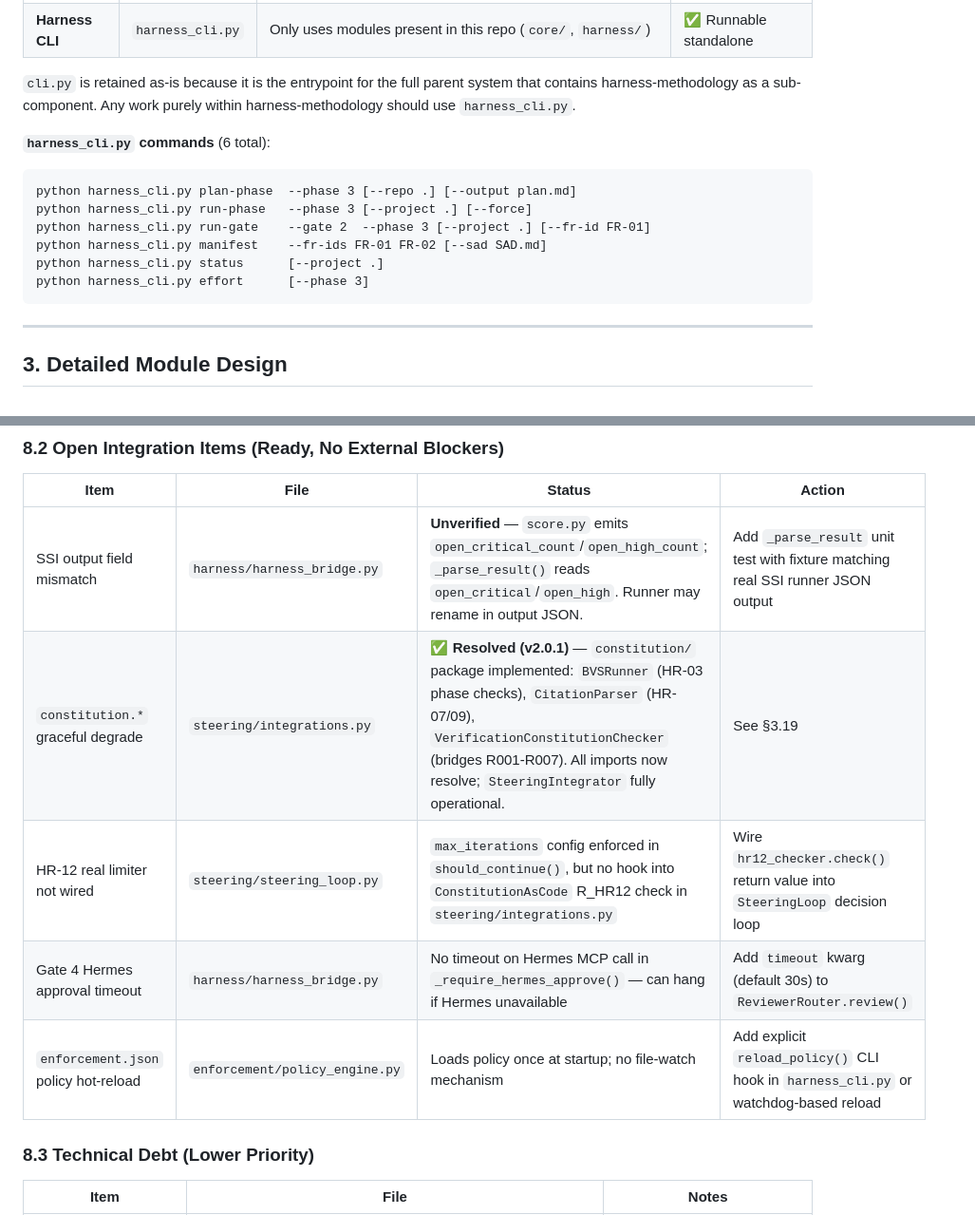
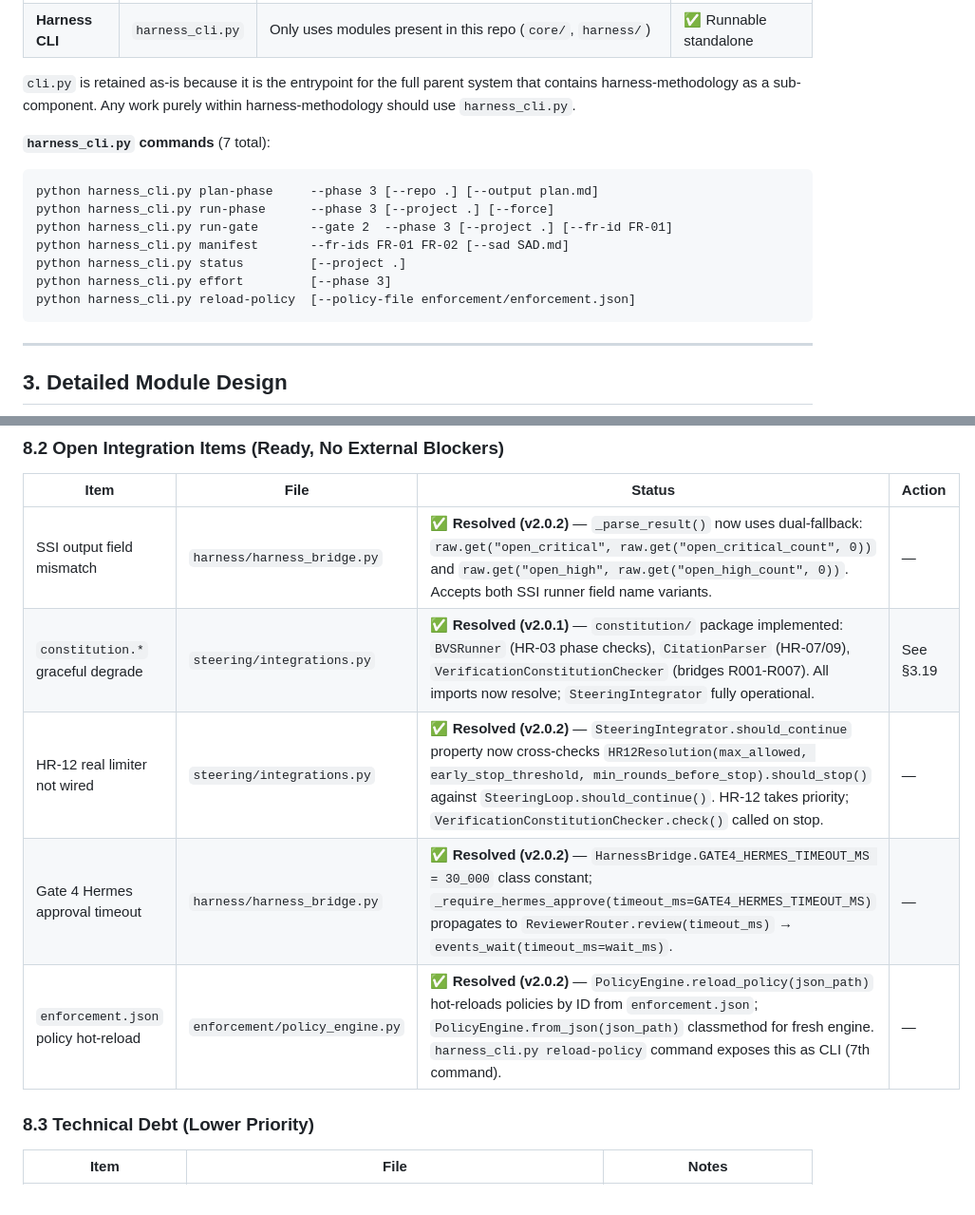
Before and after one commit to johnnylugm-tech/harness-methodology, a Markdown page: SAD.md, 2 parts joined by grey strips. Shown at 95% size. Drawn GitHub-style.

Commit message:
docs(SAD): mark §8.2 items resolved, update §2.3 to 7 CLI commands
All four open integration items now resolved in commit bdee62a7:
- SSI field mismatch: dual-fallback open_critical_count
- HR-12 wiring: SteeringIntegrator.should_continue cross-checks HR12Resolution
- Gate 4 timeout: GATE4_HERMES_TIMEOUT_MS=30_000 constant + param propagation
- Policy hot-reload: PolicyEngine.reload_policy() + harness_cli.py reload-policy

§2.3 updated: 6→7 commands (reload-policy added)
§8.2 all rows now show ✅ Resolved status

````diff
--- a/SAD.md
+++ b/SAD.md
@@ -70,14 +70,15 @@ The system uses this macro architecture:
 
 `cli.py` is retained as-is because it is the entrypoint for the full parent system that contains harness-methodology as a sub-component. Any work purely within harness-methodology should use `harness_cli.py`.
 
-**`harness_cli.py` commands** (6 total):
+**`harness_cli.py` commands** (7 total):
 ```
-python harness_cli.py plan-phase  --phase 3 [--repo .] [--output plan.md]
-python harness_cli.py run-phase   --phase 3 [--project .] [--force]
-python harness_cli.py run-gate    --gate 2  --phase 3 [--project .] [--fr-id FR-01]
-python harness_cli.py manifest    --fr-ids FR-01 FR-02 [--sad SAD.md]
-python harness_cli.py status      [--project .]
-python harness_cli.py effort      [--phase 3]
+python harness_cli.py plan-phase     --phase 3 [--repo .] [--output plan.md]
+python harness_cli.py run-phase      --phase 3 [--project .] [--force]
+python harness_cli.py run-gate       --gate 2  --phase 3 [--project .] [--fr-id FR-01]
+python harness_cli.py manifest       --fr-ids FR-01 FR-02 [--sad SAD.md]
+python harness_cli.py status         [--project .]
+python harness_cli.py effort         [--phase 3]
+python harness_cli.py reload-policy  [--policy-file enforcement/enforcement.json]
 ```
 
 ---
@@ -1389,11 +1390,11 @@ python3 -m software_self_improvement.runner
 
 | Item | File | Status | Action |
 |---|---|---|---|
-| SSI output field mismatch | `harness/harness_bridge.py` | **Unverified** — `score.py` emits `open_critical_count`/`open_high_count`; `_parse_result()` reads `open_critical`/`open_high`. Runner may rename in output JSON. | Add `_parse_result` unit test with fixture matching real SSI runner JSON output |
+| SSI output field mismatch | `harness/harness_bridge.py` | ✅ **Resolved (v2.0.2)** — `_parse_result()` now uses dual-fallback: `raw.get("open_critical", raw.get("open_critical_count", 0))` and `raw.get("open_high", raw.get("open_high_count", 0))`. Accepts both SSI runner field name variants. | — |
 | `constitution.*` graceful degrade | `steering/integrations.py` | ✅ **Resolved (v2.0.1)** — `constitution/` package implemented: `BVSRunner` (HR-03 phase checks), `CitationParser` (HR-07/09), `VerificationConstitutionChecker` (bridges R001-R007). All imports now resolve; `SteeringIntegrator` fully operational. | See §3.19 |
-| HR-12 real limiter not wired | `steering/steering_loop.py` | `max_iterations` config enforced in `should_continue()`, but no hook into `ConstitutionAsCode` R_HR12 check in `steering/integrations.py` | Wire `hr12_checker.check()` return value into `SteeringLoop` decision loop |
-| Gate 4 Hermes approval timeout | `harness/harness_bridge.py` | No timeout on Hermes MCP call in `_require_hermes_approve()` — can hang if Hermes unavailable | Add `timeout` kwarg (default 30s) to `ReviewerRouter.review()` |
-| `enforcement.json` policy hot-reload | `enforcement/policy_engine.py` | Loads policy once at startup; no file-watch mechanism | Add explicit `reload_policy()` CLI hook in `harness_cli.py` or watchdog-based reload |
+| HR-12 real limiter not wired | `steering/integrations.py` | ✅ **Resolved (v2.0.2)** — `SteeringIntegrator.should_continue` property now cross-checks `HR12Resolution(max_allowed, early_stop_threshold, min_rounds_before_stop).should_stop()` against `SteeringLoop.should_continue()`. HR-12 takes priority; `VerificationConstitutionChecker.check()` called on stop. | — |
+| Gate 4 Hermes approval timeout | `harness/harness_bridge.py` | ✅ **Resolved (v2.0.2)** — `HarnessBridge.GATE4_HERMES_TIMEOUT_MS = 30_000` class constant; `_require_hermes_approve(timeout_ms=GATE4_HERMES_TIMEOUT_MS)` propagates to `ReviewerRouter.review(timeout_ms)` → `events_wait(timeout_ms=wait_ms)`. | — |
+| `enforcement.json` policy hot-reload | `enforcement/policy_engine.py` | ✅ **Resolved (v2.0.2)** — `PolicyEngine.reload_policy(json_path)` hot-reloads policies by ID from `enforcement.json`; `PolicyEngine.from_json(json_path)` classmethod for fresh engine. `harness_cli.py reload-policy` command exposes this as CLI (7th command). | — |
 
 ### 8.3 Technical Debt (Lower Priority)
 
````
